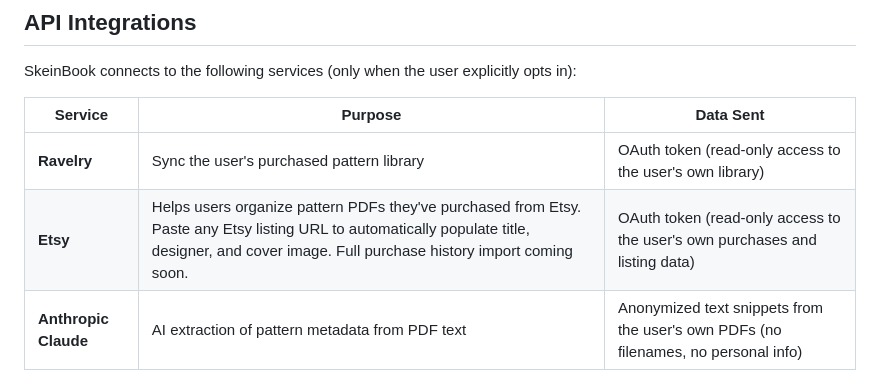
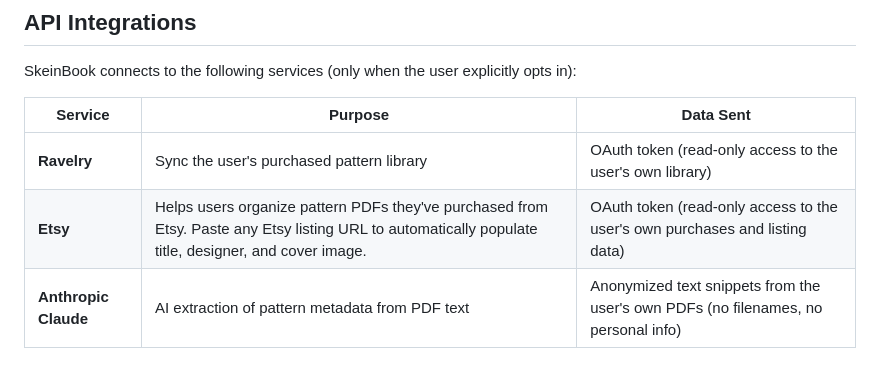
Before and after one commit to timothyaskew/skeinbook-site, a Markdown page: README.md, the part around the change. Drawn GitHub-style.

Commit message:
Remove 'coming soon' from Etsy description

```diff
--- a/README.md
+++ b/README.md
@@ -22,7 +22,7 @@ SkeinBook connects to the following services (only when the user explicitly opts
 | Service | Purpose | Data Sent |
 |---------|---------|-----------|
 | **Ravelry** | Sync the user's purchased pattern library | OAuth token (read-only access to the user's own library) |
-| **Etsy** | Helps users organize pattern PDFs they've purchased from Etsy. Paste any Etsy listing URL to automatically populate title, designer, and cover image. Full purchase history import coming soon. | OAuth token (read-only access to the user's own purchases and listing data) |
+| **Etsy** | Helps users organize pattern PDFs they've purchased from Etsy. Paste any Etsy listing URL to automatically populate title, designer, and cover image. | OAuth token (read-only access to the user's own purchases and listing data) |
 | **Anthropic Claude** | AI extraction of pattern metadata from PDF text | Anonymized text snippets from the user's own PDFs (no filenames, no personal info) |
 
 No user data is ever sold, shared with third parties, or used for advertising.
```
